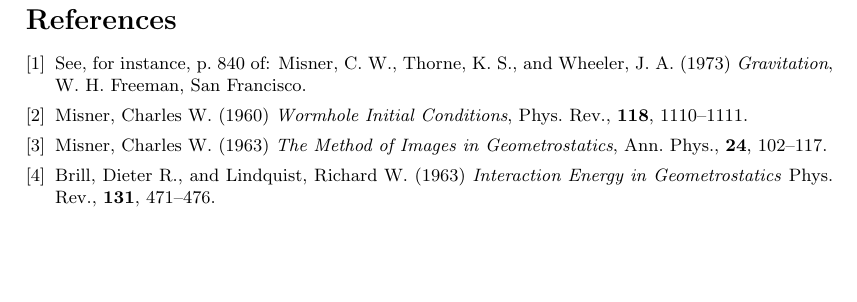
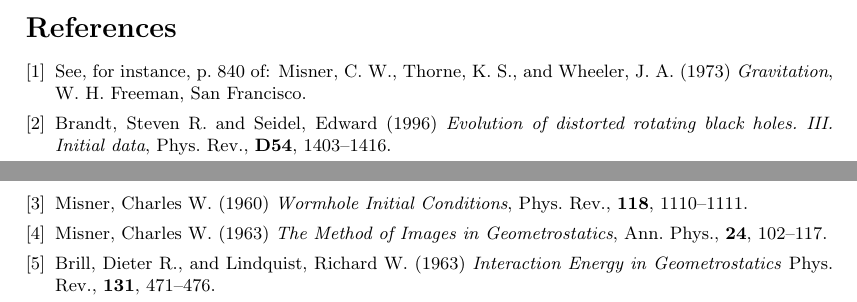
Before and after one commit to marcobrito98/EinsteinInitialData, a LaTeX document (IDAnalyticBH/doc/documentation.tex): part of page 6 of 6 before the commit and two parts of pages 5 and 6 of 6 after it, the two joined at a grey line, cut so that both start at the same text, the shorter picture padded with empty space. Compiled offline with pdfLaTeX.

Commit message:
IDAnalyticBH: Added a reference.
git-svn-id: https://svn.einsteintoolkit.org/cactus/EinsteinInitialData/IDAnalyticBH/trunk@105 6a3ddf76-46e1-4315-99d9-bc56cac1ef84

```diff
--- a/IDAnalyticBH/doc/documentation.tex
+++ b/IDAnalyticBH/doc/documentation.tex
@@ -386,6 +387,11 @@ parameters such as the following could be used:
     See, for instance, p. 840 of:
     Misner, C. W., Thorne, K. S., and Wheeler, J. A. (1973)
     \emph{Gravitation}, W. H. Freeman, San Francisco.
+  \bibitem{brandt-seidel:1996}
+    Brandt, Steven R. and Seidel, Edward (1996)
+    \emph{Evolution of distorted rotating black holes. III. Initial
+    data},
+    Phys. Rev., \textbf{D54}, 1403--1416.
   \bibitem{misner:1960}
     Misner, Charles W. (1960)
     \emph{Wormhole Initial Conditions},
```
Also changed, not shown: IDAnalyticBH/doc/brill_lindquist.eps (added), IDAnalyticBH/doc/misner.eps (added), IDAnalyticBH/doc/multi_misner.eps (added), IDAnalyticBH/doc/documentation.tex (5 more changed lines), 3 other files.
